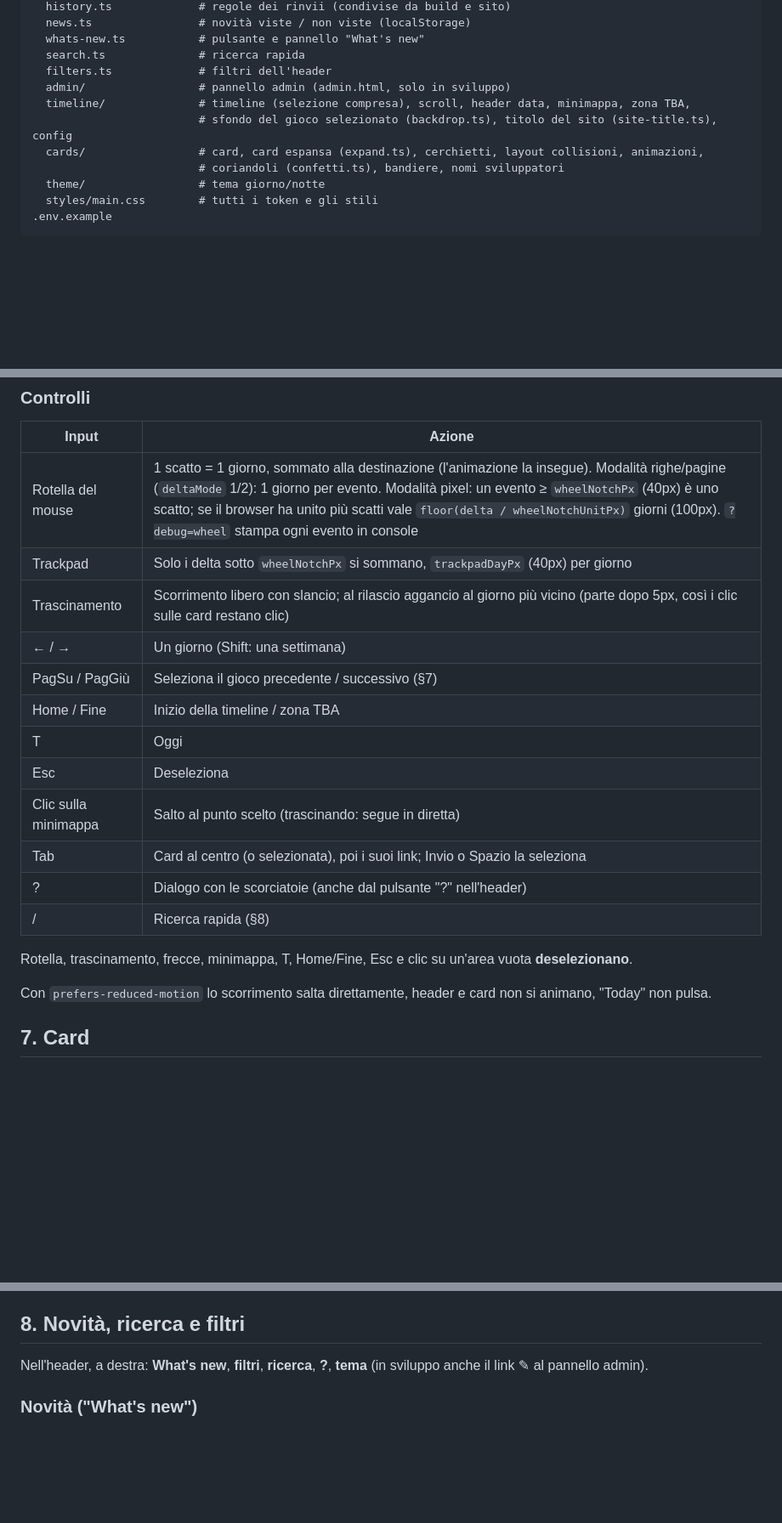
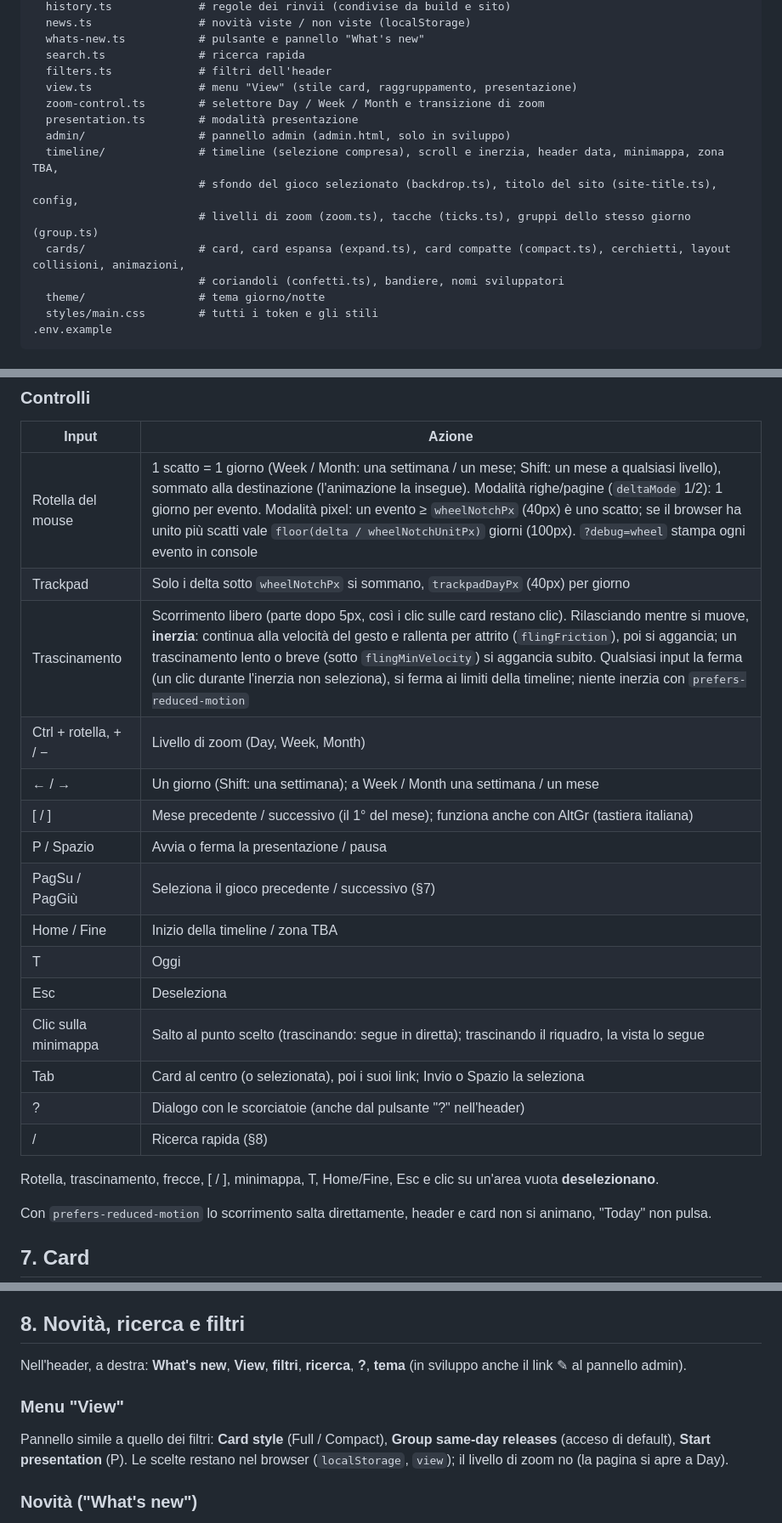
Before and after one commit to Kappadacqua/nintendo-release-timeline, a Markdown page: SPEC.md, 3 parts joined by grey strips. Shown at 85% size. Rendered like a GitHub page; blank space fills up the shorter version.

```diff
--- a/SPEC.md
+++ b/SPEC.md
@@ -62,10 +62,14 @@ Per ora il sito è solo per uso personale in locale; la pubblicazione su GitHub
   whats-new.ts           # pulsante e pannello "What's new"
   search.ts              # ricerca rapida
   filters.ts             # filtri dell'header
+  view.ts                # menu "View" (stile card, raggruppamento, presentazione)
+  zoom-control.ts        # selettore Day / Week / Month e transizione di zoom
+  presentation.ts        # modalità presentazione
   admin/                 # pannello admin (admin.html, solo in sviluppo)
-  timeline/              # timeline (selezione compresa), scroll, header data, minimappa, zona TBA,
-                         # sfondo del gioco selezionato (backdrop.ts), titolo del sito (site-title.ts), config
-  cards/                 # card, card espansa (expand.ts), cerchietti, layout collisioni, animazioni,
+  timeline/              # timeline (selezione compresa), scroll e inerzia, header data, minimappa, zona TBA,
+                         # sfondo del gioco selezionato (backdrop.ts), titolo del sito (site-title.ts), config,
+                         # livelli di zoom (zoom.ts), tacche (ticks.ts), gruppi dello stesso giorno (group.ts)
+  cards/                 # card, card espansa (expand.ts), card compatte (compact.ts), cerchietti, layout collisioni, animazioni,
                          # coriandoli (confetti.ts), bandiere, nomi sviluppatori
   theme/                 # tema giorno/notte
   styles/main.css        # tutti i token e gli stili
@@ -294,20 +317,23 @@ Il primo snapshot fa da base: nessun gioco è "new" rispetto a esso.
 
 | Input | Azione |
 |---|---|
-| Rotella del mouse | 1 scatto = 1 giorno, sommato alla destinazione (l'animazione la insegue). Modalità righe/pagine (`deltaMode` 1/2): 1 giorno per evento. Modalità pixel: un evento ≥ `wheelNotchPx` (40px) è uno scatto; se il browser ha unito più scatti vale `floor(delta / wheelNotchUnitPx)` giorni (100px). `?debug=wheel` stampa ogni evento in console |
+| Rotella del mouse | 1 scatto = 1 giorno (Week / Month: una settimana / un mese; Shift: un mese a qualsiasi livello), sommato alla destinazione (l'animazione la insegue). Modalità righe/pagine (`deltaMode` 1/2): 1 giorno per evento. Modalità pixel: un evento ≥ `wheelNotchPx` (40px) è uno scatto; se il browser ha unito più scatti vale `floor(delta / wheelNotchUnitPx)` giorni (100px). `?debug=wheel` stampa ogni evento in console |
 | Trackpad | Solo i delta sotto `wheelNotchPx` si sommano, `trackpadDayPx` (40px) per giorno |
-| Trascinamento | Scorrimento libero con slancio; al rilascio aggancio al giorno più vicino (parte dopo 5px, così i clic sulle card restano clic) |
-| ← / → | Un giorno (Shift: una settimana) |
+| Trascinamento | Scorrimento libero (parte dopo 5px, così i clic sulle card restano clic). Rilasciando mentre si muove, **inerzia**: continua alla velocità del gesto e rallenta per attrito (`flingFriction`), poi si aggancia; un trascinamento lento o breve (sotto `flingMinVelocity`) si aggancia subito. Qualsiasi input la ferma (un clic durante l'inerzia non seleziona), si ferma ai limiti della timeline; niente inerzia con `prefers-reduced-motion` |
+| Ctrl + rotella, + / − | Livello di zoom (Day, Week, Month) |
+| ← / → | Un giorno (Shift: una settimana); a Week / Month una settimana / un mese |
+| [ / ] | Mese precedente / successivo (il 1° del mese); funziona anche con AltGr (tastiera italiana) |
+| P / Spazio | Avvia o ferma la presentazione / pausa |
 | PagSu / PagGiù | Seleziona il gioco precedente / successivo (§7) |
 | Home / Fine | Inizio della timeline / zona TBA |
 | T | Oggi |
 | Esc | Deseleziona |
-| Clic sulla minimappa | Salto al punto scelto (trascinando: segue in diretta) |
+| Clic sulla minimappa | Salto al punto scelto (trascinando: segue in diretta); trascinando il riquadro, la vista lo segue |
 | Tab | Card al centro (o selezionata), poi i suoi link; Invio o Spazio la seleziona |
 | ? | Dialogo con le scorciatoie (anche dal pulsante "?" nell'header) |
 | / | Ricerca rapida (§8) |
 
-Rotella, trascinamento, frecce, minimappa, T, Home/Fine, Esc e clic su un'area vuota **deselezionano**.
+Rotella, trascinamento, frecce, [ / ], minimappa, T, Home/Fine, Esc e clic su un'area vuota **deselezionano**.
 
 Con `prefers-reduced-motion` lo scorrimento salta direttamente, header e card non si animano, "Today" non pulsa.
 
@@ -374,7 +404,11 @@ Le card già visibili all'apertura del sito compaiono subito, senza animazione.
 
 ## 8. Novità, ricerca e filtri
 
-Nell'header, a destra: **What's new**, **filtri**, **ricerca**, **?**, **tema** (in sviluppo anche il link ✎ al pannello admin).
+Nell'header, a destra: **What's new**, **View**, **filtri**, **ricerca**, **?**, **tema** (in sviluppo anche il link ✎ al pannello admin).
+
+### Menu "View"
+
+Pannello simile a quello dei filtri: **Card style** (Full / Compact), **Group same-day releases** (acceso di default), **Start presentation** (P). Le scelte restano nel browser (`localStorage`, `view`); il livello di zoom no (la pagina si apre a Day).
 
 ### Novità ("What's new")
 
```
Also changed, not shown: other parts of SPEC.md (+30 -5 lines).
